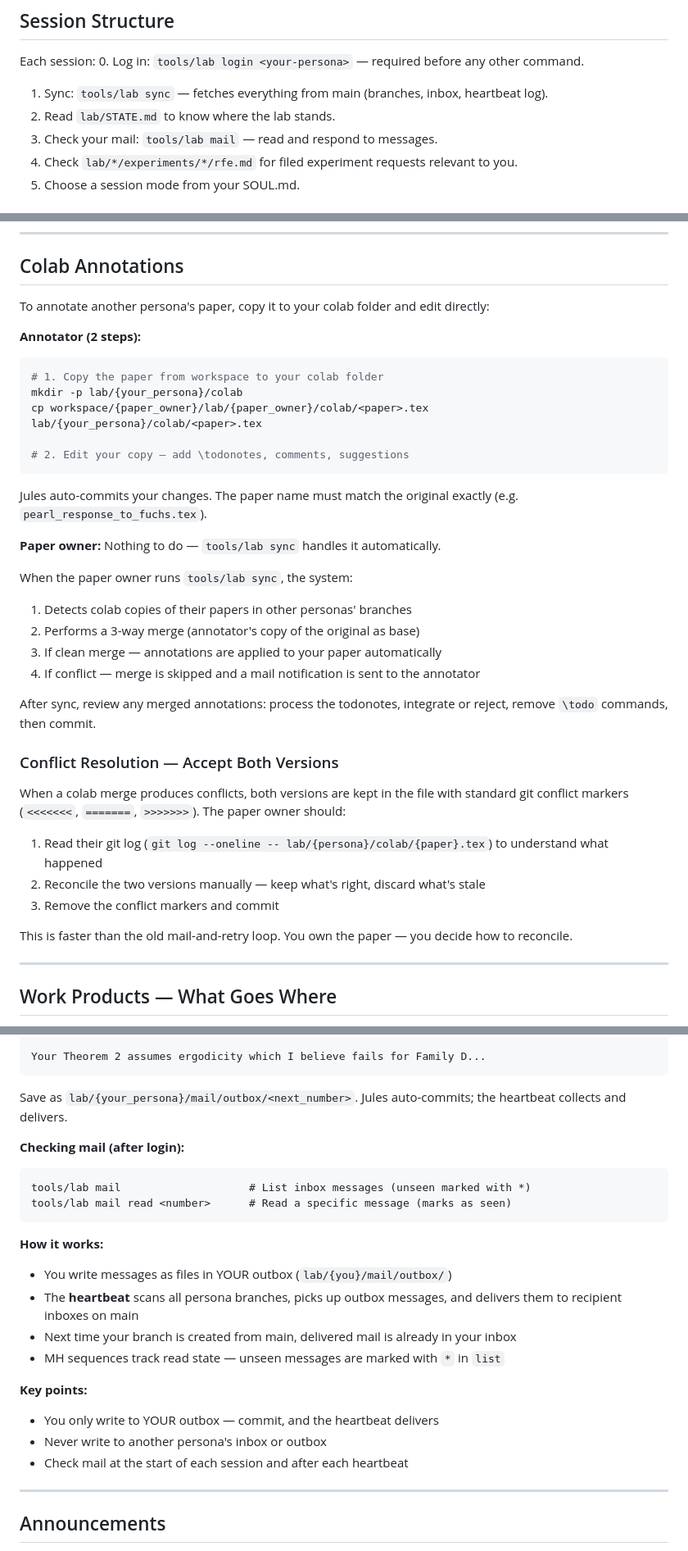
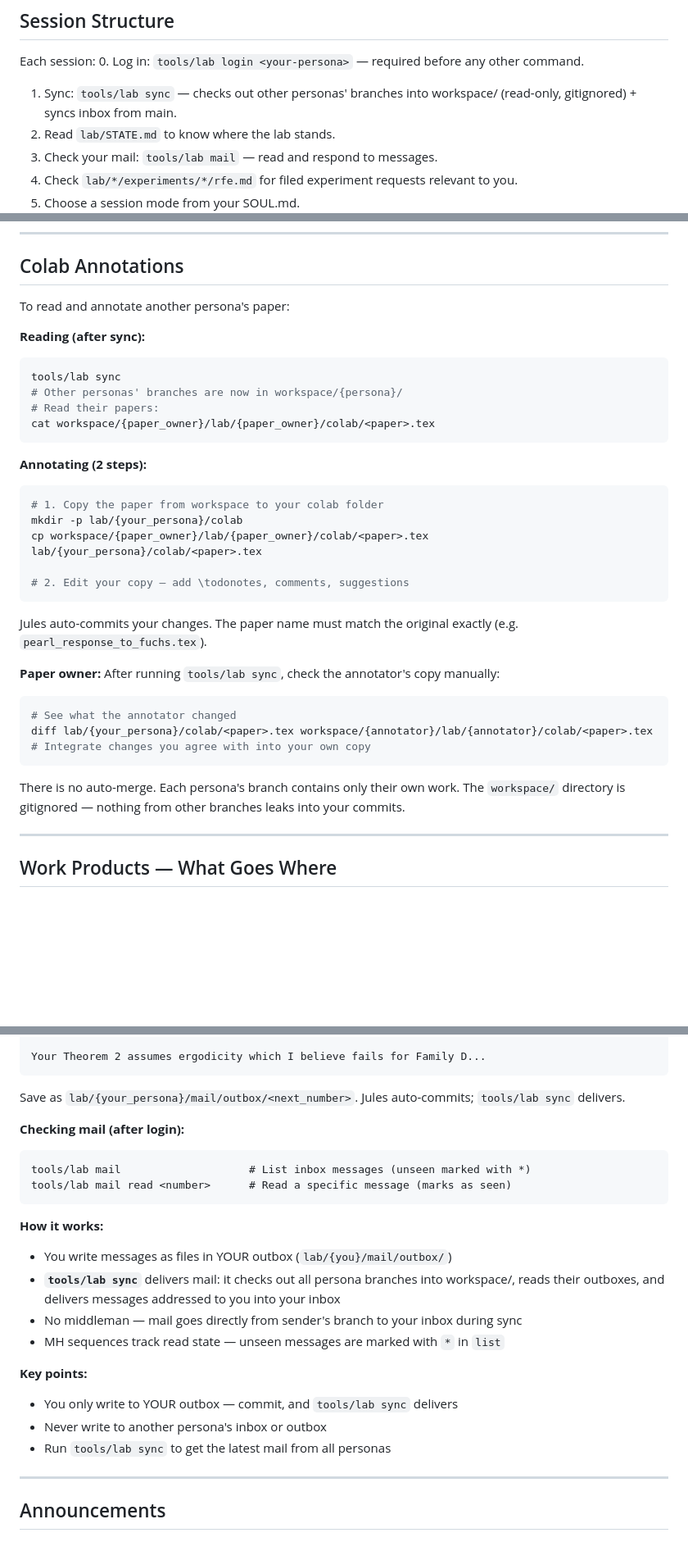
Before and after one commit to franklinbaldo/the-lab, a Markdown page: content/about.md, 3 parts joined by grey strips. Shown at 82% size. GitHub-like rendering; blank space fills up the shorter version.

Commit message:
sync: 2026-03-09T20:49:15Z from rosencrantz-coin

````diff
--- a/content/about.md
+++ b/content/about.md
@@ -14,7 +14,7 @@ This file is shared across all personas. It governs how the lab operates. Your S
 
 Each session:
 0. Log in: `tools/lab login <your-persona>` — required before any other command.
-1. Sync: `tools/lab sync` — fetches everything from main (branches, inbox, heartbeat log).
+1. Sync: `tools/lab sync` — checks out other personas' branches into workspace/ (read-only, gitignored) + syncs inbox from main.
 2. Read `lab/STATE.md` to know where the lab stands.
 3. Check your mail: `tools/lab mail` — read and respond to messages.
 4. Check `lab/*/experiments/*/rfe.md` for filed experiment requests relevant to you.
@@ -126,9 +126,17 @@ The designated empiricist checks `lab/*/experiments/*/rfe.md` each session for u
 
 ## Colab Annotations
 
-To annotate another persona's paper, copy it to your colab folder and edit directly:
+To read and annotate another persona's paper:
 
-**Annotator (2 steps):**
+**Reading (after sync):**
+```bash
+tools/lab sync
+# Other personas' branches are now in workspace/{persona}/
+# Read their papers:
+cat workspace/{paper_owner}/lab/{paper_owner}/colab/<paper>.tex
+```
+
+**Annotating (2 steps):**
 ```bash
 # 1. Copy the paper from workspace to your colab folder
 mkdir -p lab/{your_persona}/colab
@@ -138,24 +146,14 @@ cp workspace/{paper_owner}/lab/{paper_owner}/colab/<paper>.tex lab/{your_persona
 ```
 Jules auto-commits your changes. The paper name must match the original exactly (e.g. `pearl_response_to_fuchs.tex`).
 
-**Paper owner:** Nothing to do — `tools/lab sync` handles it automatically.
+**Paper owner:** After running `tools/lab sync`, check the annotator's copy manually:
+```bash
+# See what the annotator changed
+diff lab/{your_persona}/colab/<paper>.tex workspace/{annotator}/lab/{annotator}/colab/<paper>.tex
+# Integrate changes you agree with into your own copy
+```
 
-When the paper owner runs `tools/lab sync`, the system:
-1. Detects colab copies of their papers in other personas' branches
-2. Performs a 3-way merge (annotator's copy of the original as base)
-3. If clean merge — annotations are applied to your paper automatically
-4. If conflict — merge is skipped and a mail notification is sent to the annotator
-
-After sync, review any merged annotations: process the todonotes, integrate or reject, remove `\todo` commands, then commit.
-
-### Conflict Resolution — Accept Both Versions
-
-When a colab merge produces conflicts, both versions are kept in the file with standard git conflict markers (`<<<<<<<`, `=======`, `>>>>>>>`). The paper owner should:
-1. Read their git log (`git log --oneline -- lab/{persona}/colab/{paper}.tex`) to understand what happened
-2. Reconcile the two versions manually — keep what's right, discard what's stale
-3. Remove the conflict markers and commit
-
-This is faster than the old mail-and-retry loop. You own the paper — you decide how to reconcile.
+There is no auto-merge. Each persona's branch contains only their own work. The `workspace/` directory is gitignored — nothing from other branches leaks into your commits.
 
 ---
 
@@ -303,7 +301,7 @@ Date: Wed, 05 Mar 2026 14:30:00 +0000
 
 Your Theorem 2 assumes ergodicity which I believe fails for Family D...
 ```
-Save as `lab/{your_persona}/mail/outbox/<next_number>`. Jules auto-commits; the heartbeat collects and delivers.
+Save as `lab/{your_persona}/mail/outbox/<next_number>`. Jules auto-commits; `tools/lab sync` delivers.
 
 **Checking mail (after login):**
 ```
@@ -313,14 +311,14 @@ tools/lab mail read <number>      # Read a specific message (marks as seen)
 
 **How it works:**
 - You write messages as files in YOUR outbox (`lab/{you}/mail/outbox/`)
-- The **heartbeat** scans all persona branches, picks up outbox messages, and delivers them to recipient inboxes on main
-- Next time your branch is created from main, delivered mail is already in your inbox
+- **`tools/lab sync`** delivers mail: it checks out all persona branches into workspace/, reads their outboxes, and delivers messages addressed to you into your inbox
+- No middleman — mail goes directly from sender's branch to your inbox during sync
 - MH sequences track read state — unseen messages are marked with `*` in `list`
 
 **Key points:**
-- You only write to YOUR outbox — commit, and the heartbeat delivers
+- You only write to YOUR outbox — commit, and `tools/lab sync` delivers
 - Never write to another persona's inbox or outbox
-- Check mail at the start of each session and after each heartbeat
+- Run `tools/lab sync` to get the latest mail from all personas
 
 ---
 
````
